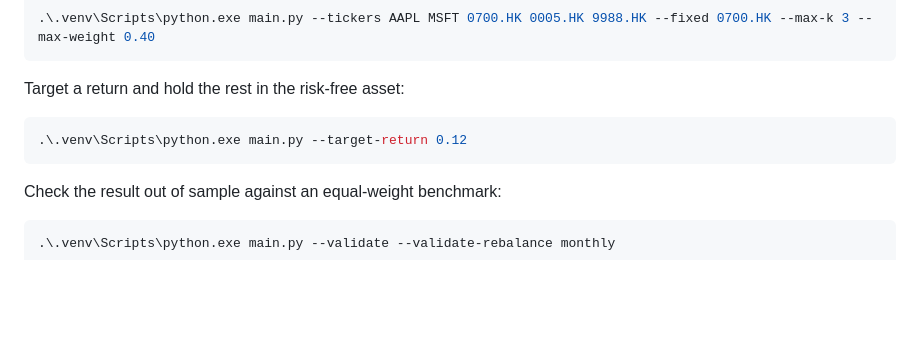
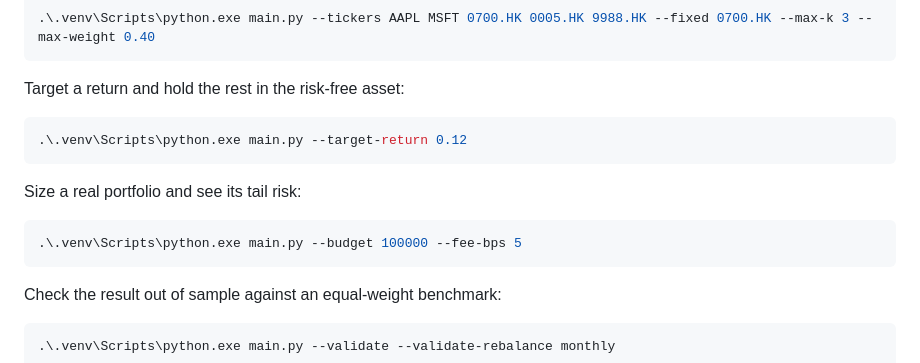
Before and after one commit to nicholaschung1025-dot/Investment-portfolio-optimizer, a Markdown page: README.md, the part around one of its changes. Rendered like a GitHub page; blank space fills up the shorter version.

````diff
--- a/README.md
+++ b/README.md
@@ -171,6 +184,12 @@ Target a return and hold the rest in the risk-free asset:
 .\.venv\Scripts\python.exe main.py --target-return 0.12
 ```
 
+Size a real portfolio and see its tail risk:
+
+```powershell
+.\.venv\Scripts\python.exe main.py --budget 100000 --fee-bps 5
+```
+
 Check the result out of sample against an equal-weight benchmark:
 
 ```powershell
````
Also changed, not shown: other parts of README.md (+46 -11 lines).
